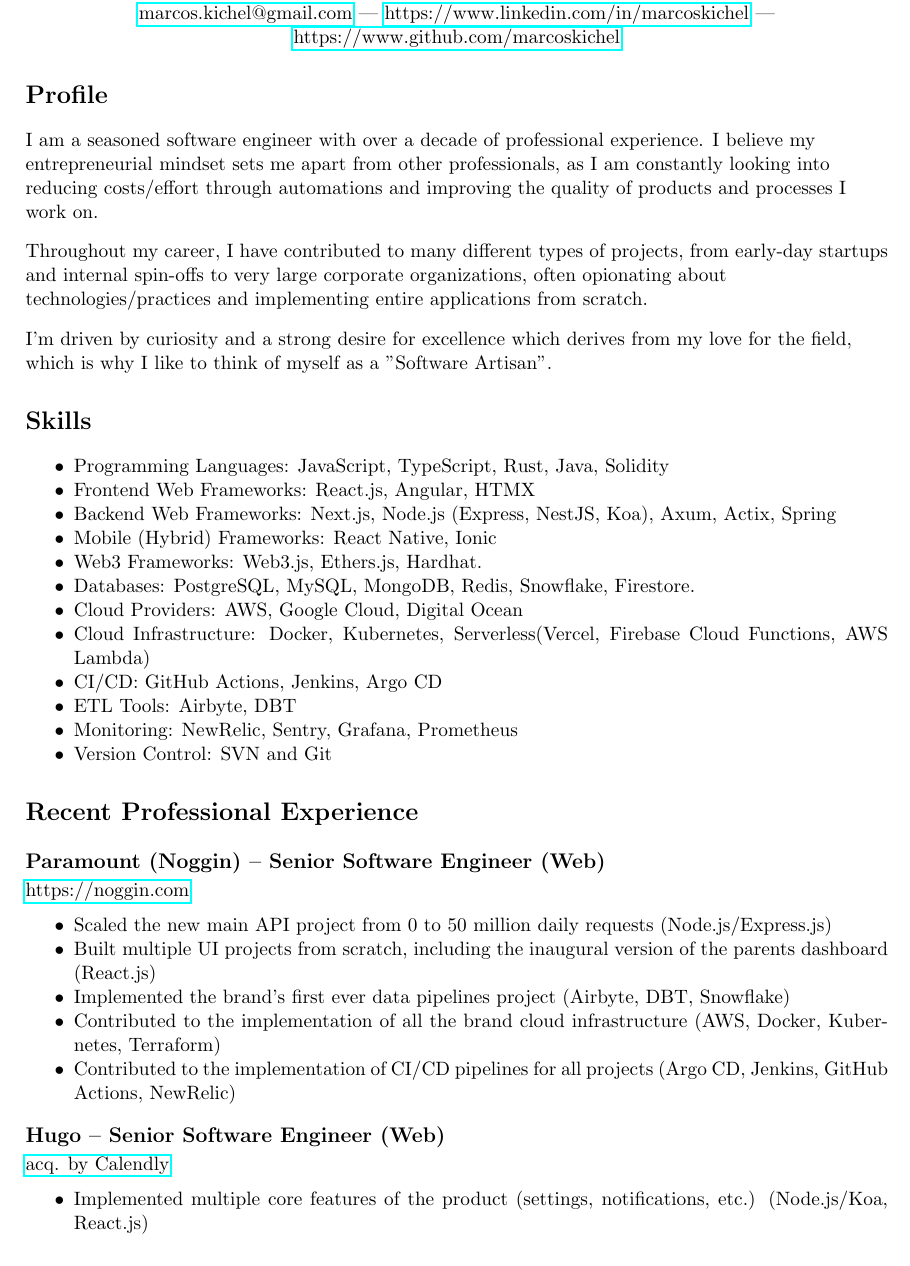
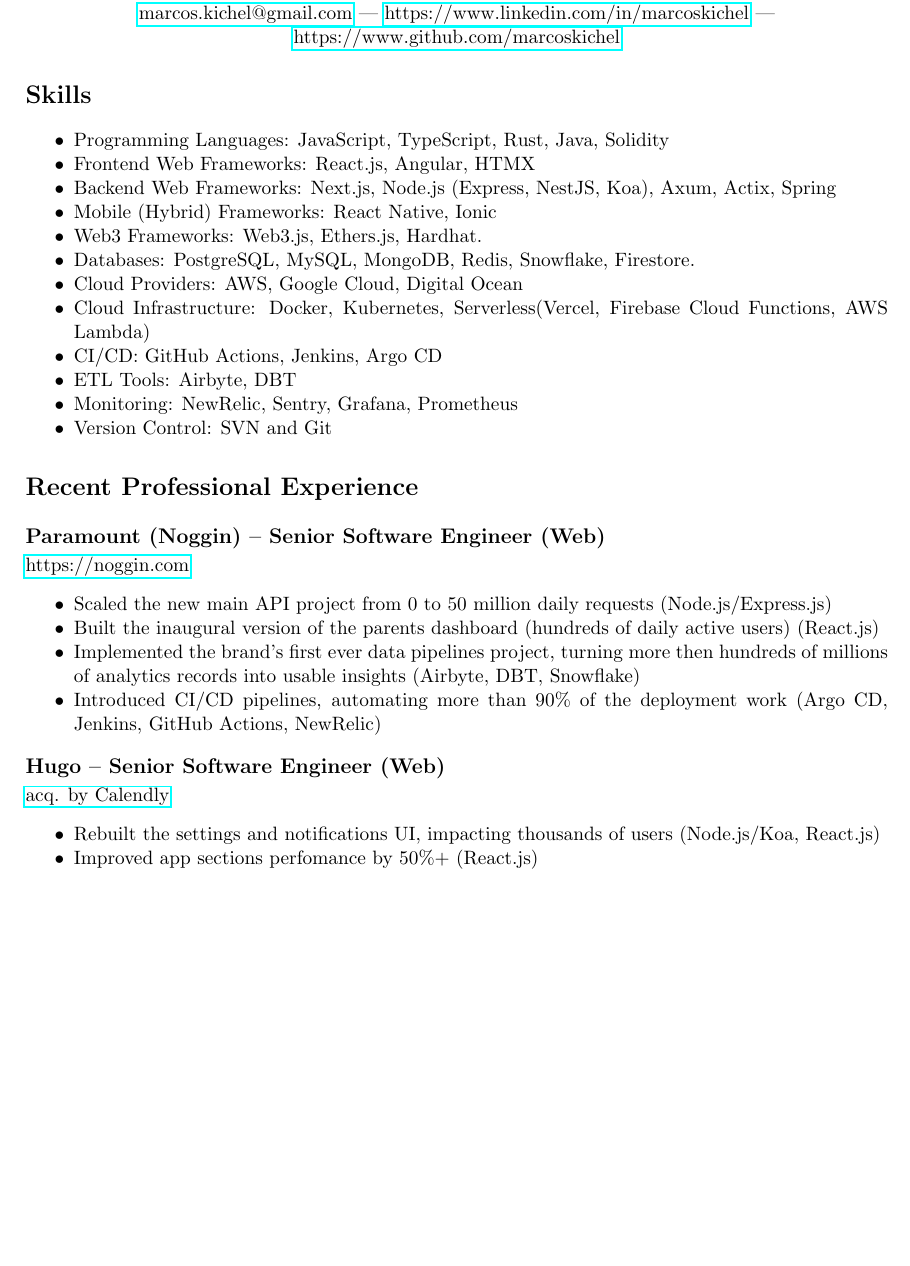
Before and after one commit to marcoskichel/marcoskichel, a LaTeX CV (resume/resume.tex): part of page 1 of 2, cut so that both start at the same text, the shorter picture padded with empty space. Compiled offline with pdfLaTeX.

Commit message:
Remove profile section and improve wording

```diff
--- a/resume/resume.tex
+++ b/resume/resume.tex
@@ -14,23 +14,6 @@
     Florianopolis, SC, Brazil\\
     \href{mailto:marcos.kichel@gmail.com}{marcos.kichel@gmail.com} | \href{https://www.linkedin.com/in/marcoskichel/}{https://www.linkedin.com/in/marcoskichel} | \href{https://www.github.com/marcoskichel}{https://www.github.com/marcoskichel}
 \end{center}
-
-\section*{Profile}
-\begin{flushleft}
-I am a seasoned software engineer with over a decade of professional experience.
-I believe my entrepreneurial mindset sets me apart from other professionals,
-as I am constantly looking into reducing costs/effort through automations and improving the quality of products and processes I work on.\\
-\end{flushleft}
-
-\begin{flushleft}
-Throughout my career, I have contributed to many different types of projects, from early-day startups and internal spin-offs to
-very large corporate organizations, often opionating about technologies/practices and implementing entire applications from scratch.\\
-\end{flushleft}
-
-\begin{flushleft}
-  I'm driven by curiosity and a strong desire for excellence which derives from my love
-  for the field, which is why I like to think of myself as a "Software Artisan".
-\end{flushleft}
 
 \section*{Skills}
 \begin{itemize}[noitemsep]
@@ -53,19 +36,18 @@
 \href{https://www.noggin.com}{https://noggin.com}
 \begin{itemize}[noitemsep]
     \item Scaled the new main API project from 0 to 50 million daily requests (Node.js/Express.js)
-    \item Built multiple UI projects from scratch, including the inaugural version of the parents dashboard (React.js)
-    \item Implemented the brand's first ever data pipelines project (Airbyte, DBT, Snowflake)
-    \item Contributed to the implementation of all the brand cloud infrastructure (AWS, Docker, Kubernetes, Terraform)
-    \item Contributed to the implementation of CI/CD pipelines for all projects (Argo CD, Jenkins, GitHub Actions, NewRelic)
+    \item Built the inaugural version of the parents dashboard (hundreds of daily active users) (React.js)
+    \item Implemented the brand's first ever data pipelines project, turning more then hundreds of millions of analytics records into usable insights (Airbyte, DBT, Snowflake)
+    \item Introduced CI/CD pipelines, automating more than 90\% of the deployment work (Argo CD, Jenkins, GitHub Actions, NewRelic)
 \end{itemize}
 
 \subsection*{Hugo -- Senior Software Engineer (Web)}
 \href{https://www.linkedin.com/company/hugo-team/}{acq. by Calendly}
 \begin{itemize}[noitemsep]
-    \item Implemented multiple core features of the product (settings, notifications, etc.) (Node.js/Koa, React.js)
+    \item Rebuilt the settings and notifications UI, impacting thousands of users (Node.js/Koa, React.js)
+    \item Improved app sections perfomance by 50\%+ (React.js)
 \end{itemize}
 
 \subsection*{Involves -- Senior Software Engineer (Web/Mobile)}
 \href{https://involves.com/}{https://involves.com}
 \begin{itemize}[noitemsep]
-    \item Led the implementation of a spin-off project called "Involves Doors" (Node.js/NestJS, React.js, React Native)
```
Also changed, not shown: resume/resume.pdf, resume/resume.tex (17 more changed lines).
